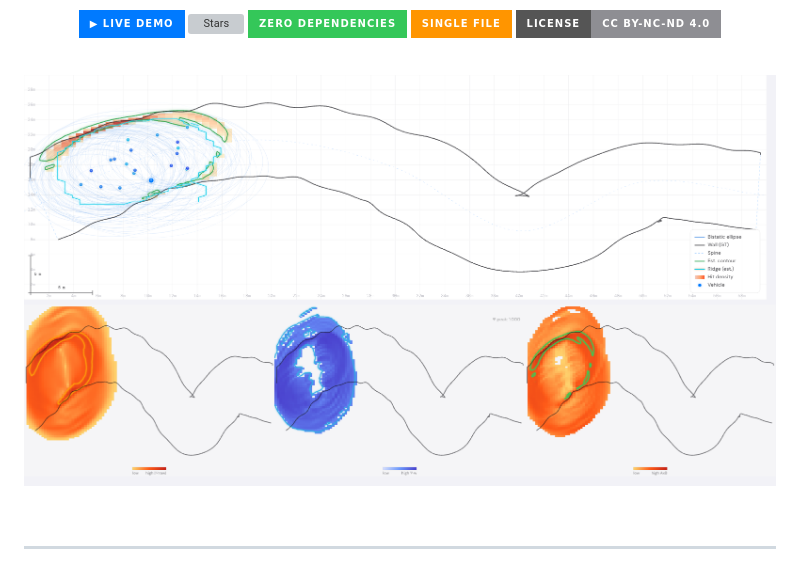
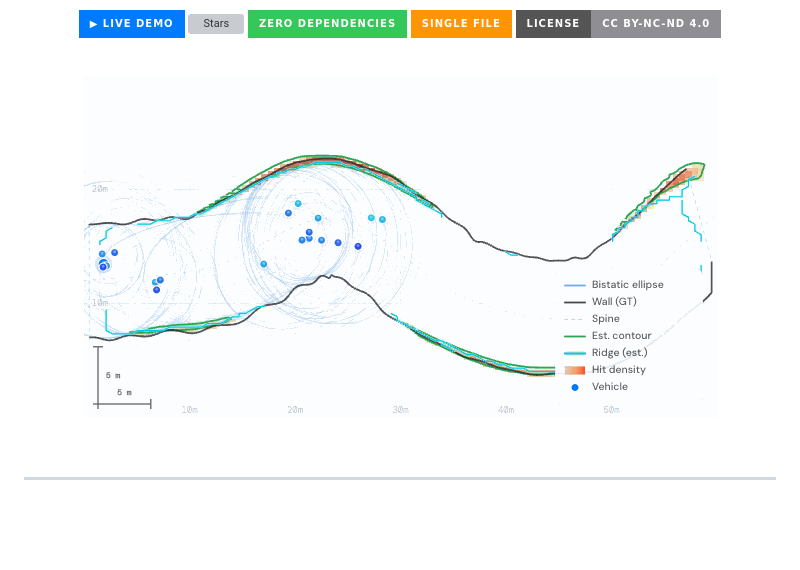
Before and after one commit to woqhrl9494-cell/corridor-mapper, a Markdown page: README.md, the part around the change. Rendered like a GitHub page; badges without logos; blank space fills up the shorter version; grey boxes are pictures that could not be loaded.

Commit message:
Update README to use animated GIF demo

```diff
--- a/README.md
+++ b/README.md
@@ -16,7 +16,7 @@
 
 <br/>
 
-![EchoMap Demo](assets/demo.png)
+![EchoMap Demo](assets/demo.gif)
 
 <br/>
 
```
